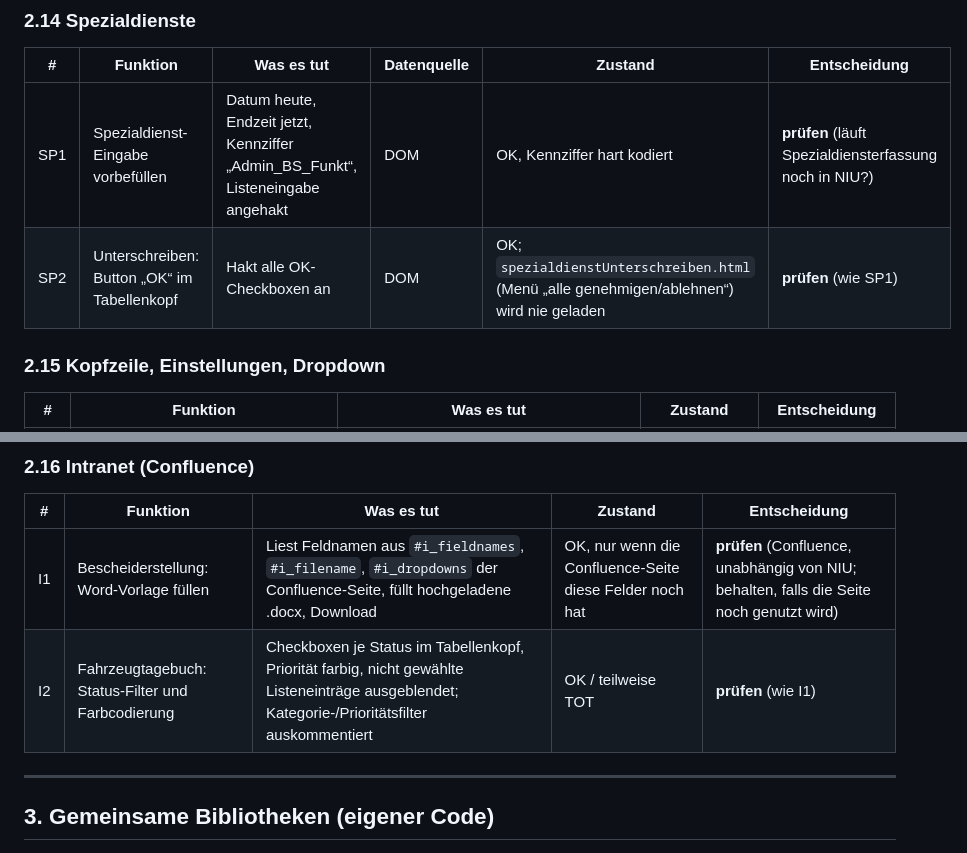
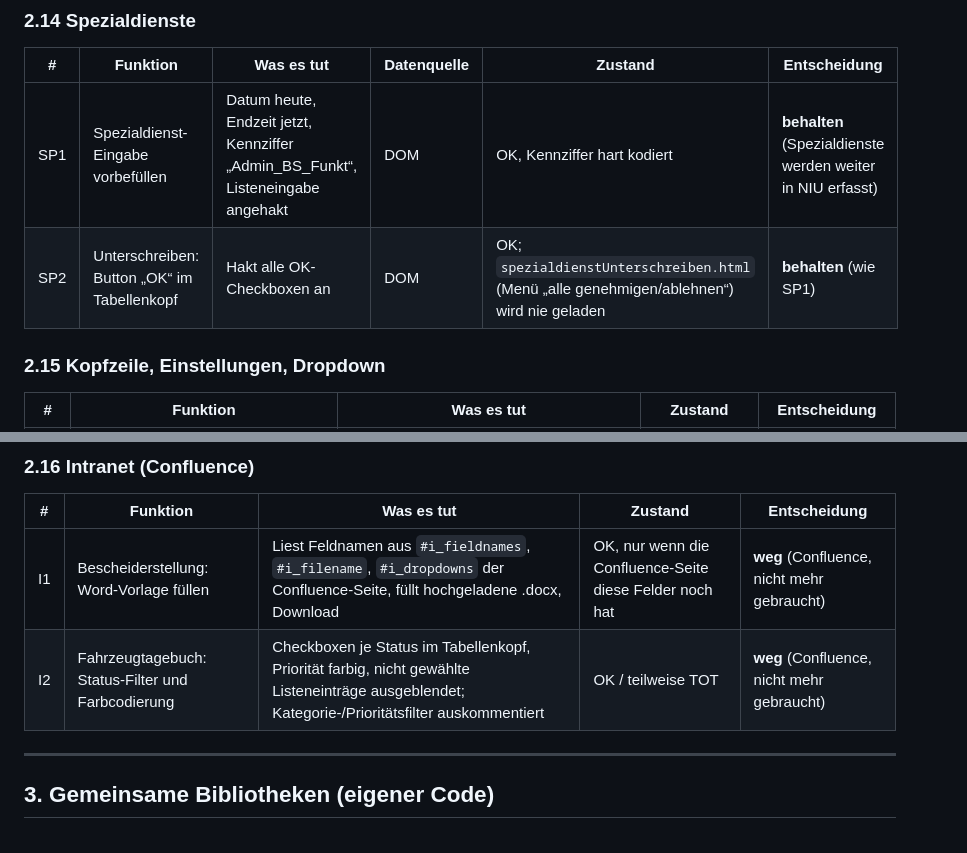
Before and after one commit to SirFlip/NIU-Addons, a Markdown page: FUNKTIONEN.md, 2 parts joined by grey strips. Rendered like a GitHub page.

```diff
--- a/FUNKTIONEN.md
+++ b/FUNKTIONEN.md
@@ -212,9 +211,8 @@ Menü → Verwaltung / EDV:
 
 | # | Funktion | Was es tut | Datenquelle | Zustand | Entscheidung |
 |---|---|---|---|---|---|
-| SP1 | Spezialdienst-Eingabe vorbefüllen | Datum heute, Endzeit jetzt, Kennziffer „Admin_BS_Funkt“, Listeneingabe angehakt | DOM | OK, Kennziffer hart kodiert | **prüfen** (läuft Spezialdiensterfassung noch in NIU?) |
-| SP2 | Unterschreiben: Button „OK“ im Tabellenkopf | Hakt alle OK-Checkboxen an | DOM | OK; `spezialdienstUnterschreiben.html` (Menü „alle genehmigen/ablehnen“) wird nie geladen | **prüfen** (wie SP1) |
-
+| SP1 | Spezialdienst-Eingabe vorbefüllen | Datum heute, Endzeit jetzt, Kennziffer „Admin_BS_Funkt“, Listeneingabe angehakt | DOM | OK, Kennziffer hart kodiert | **behalten** (Spezialdienste werden weiter in NIU erfasst) |
+| SP2 | Unterschreiben: Button „OK“ im Tabellenkopf | Hakt alle OK-Checkboxen an | DOM | OK; `spezialdienstUnterschreiben.html` (Menü „alle genehmigen/ablehnen“) wird nie geladen | **behalten** (wie SP1) |
 ### 2.15 Kopfzeile, Einstellungen, Dropdown
 
 | # | Funktion | Was es tut | Zustand | Entscheidung |
@@ -230,9 +228,8 @@ Menü → Verwaltung / EDV:
 
 | # | Funktion | Was es tut | Zustand | Entscheidung |
 |---|---|---|---|---|
-| I1 | Bescheiderstellung: Word-Vorlage füllen | Liest Feldnamen aus `#i_fieldnames`, `#i_filename`, `#i_dropdowns` der Confluence-Seite, füllt hochgeladene .docx, Download | OK, nur wenn die Confluence-Seite diese Felder noch hat | **prüfen** (Confluence, unabhängig von NIU; behalten, falls die Seite noch genutzt wird) |
-| I2 | Fahrzeugtagebuch: Status-Filter und Farbcodierung | Checkboxen je Status im Tabellenkopf, Priorität farbig, nicht gewählte Listeneinträge ausgeblendet; Kategorie-/Prioritätsfilter auskommentiert | OK / teilweise TOT | **prüfen** (wie I1) |
-
+| I1 | Bescheiderstellung: Word-Vorlage füllen | Liest Feldnamen aus `#i_fieldnames`, `#i_filename`, `#i_dropdowns` der Confluence-Seite, füllt hochgeladene .docx, Download | OK, nur wenn die Confluence-Seite diese Felder noch hat | **weg** (Confluence, nicht mehr gebraucht) |
+| I2 | Fahrzeugtagebuch: Status-Filter und Farbcodierung | Checkboxen je Status im Tabellenkopf, Priorität farbig, nicht gewählte Listeneinträge ausgeblendet; Kategorie-/Prioritätsfilter auskommentiert | OK / teilweise TOT | **weg** (Confluence, nicht mehr gebraucht) |
 ---
 
 ## 3. Gemeinsame Bibliotheken (eigener Code)
```
Also changed, not shown: other parts of FUNKTIONEN.md (+56 -42 lines).
